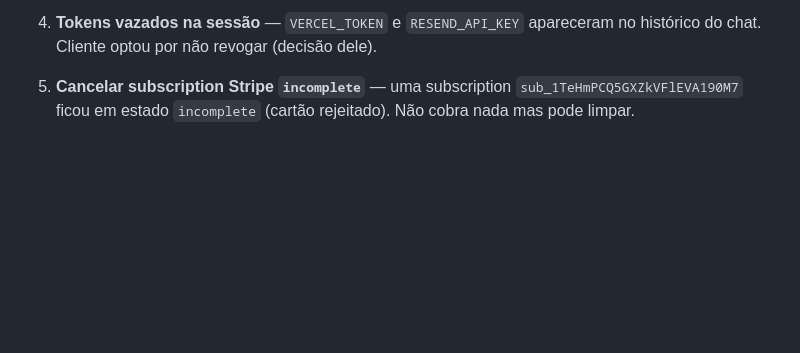
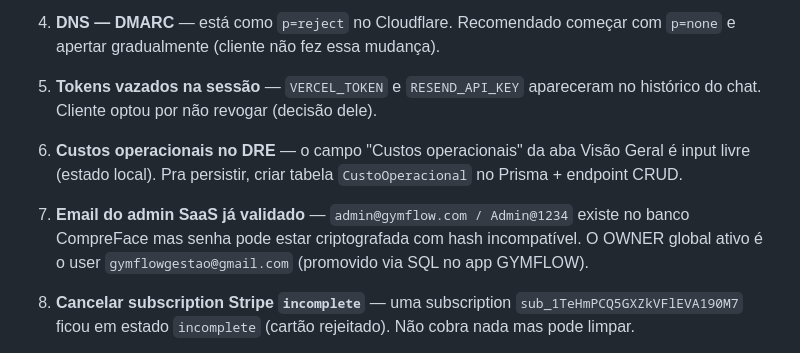
Before and after one commit to fjntecnlogia/gymflow, a Markdown page: SESSION_HANDOFF.md, the part around one of its changes. GitHub-like rendering; blank space fills up the shorter version.

```diff
--- a/SESSION_HANDOFF.md
+++ b/SESSION_HANDOFF.md
@@ -167,5 +198,11 @@ VERCEL_TOKEN, VERCEL_ORG_ID, VERCEL_PROJECT_ID — todos OK
 
-4. **Tokens vazados na sessão** — `VERCEL_TOKEN` e `RESEND_API_KEY` apareceram no histórico do chat. Cliente optou por não revogar (decisão dele).
+4. **DNS — DMARC** — está como `p=reject` no Cloudflare. Recomendado começar com `p=none` e apertar gradualmente (cliente não fez essa mudança).
+
+5. **Tokens vazados na sessão** — `VERCEL_TOKEN` e `RESEND_API_KEY` apareceram no histórico do chat. Cliente optou por não revogar (decisão dele).
+
+6. **Custos operacionais no DRE** — o campo "Custos operacionais" da aba Visão Geral é input livre (estado local). Pra persistir, criar tabela `CustoOperacional` no Prisma + endpoint CRUD.
+
+7. **Email do admin SaaS já validado** — `admin@gymflow.com / Admin@1234` existe no banco CompreFace mas senha pode estar criptografada com hash incompatível. O OWNER global ativo é o user `gymflowgestao@gmail.com` (promovido via SQL no app GYMFLOW).
 
 5. **Cancelar subscription Stripe `incomplete`** — uma subscription `sub_1TeHmPCQ5GXZkVFlEVA190M7` ficou em estado `incomplete` (cartão rejeitado). Não cobra nada mas pode limpar.
 
```
Also changed, not shown: other parts of SESSION_HANDOFF.md (+39 -8 lines), PROMPT_NOVA_SESSAO.md (added, +79 -0 lines).
